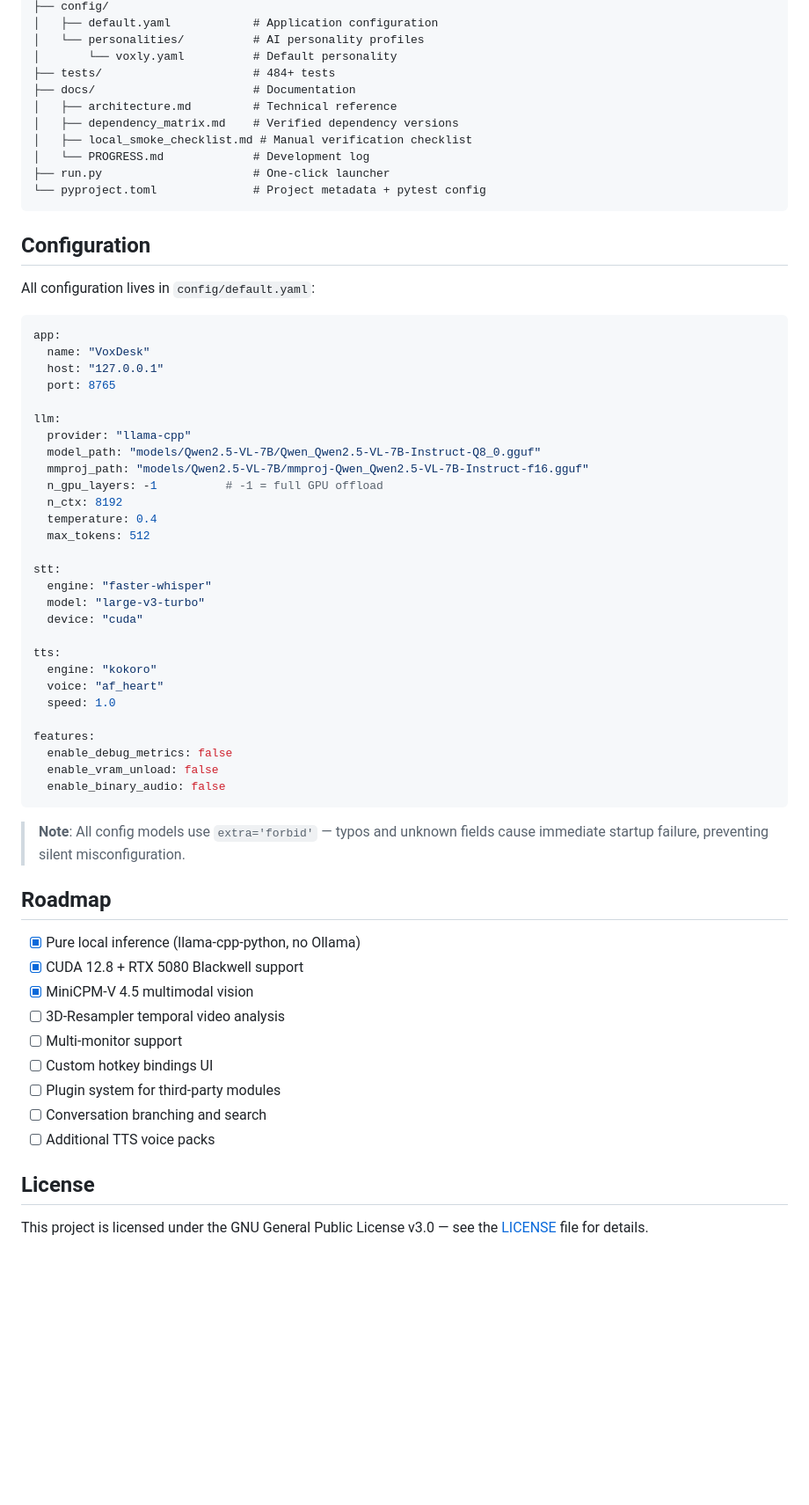
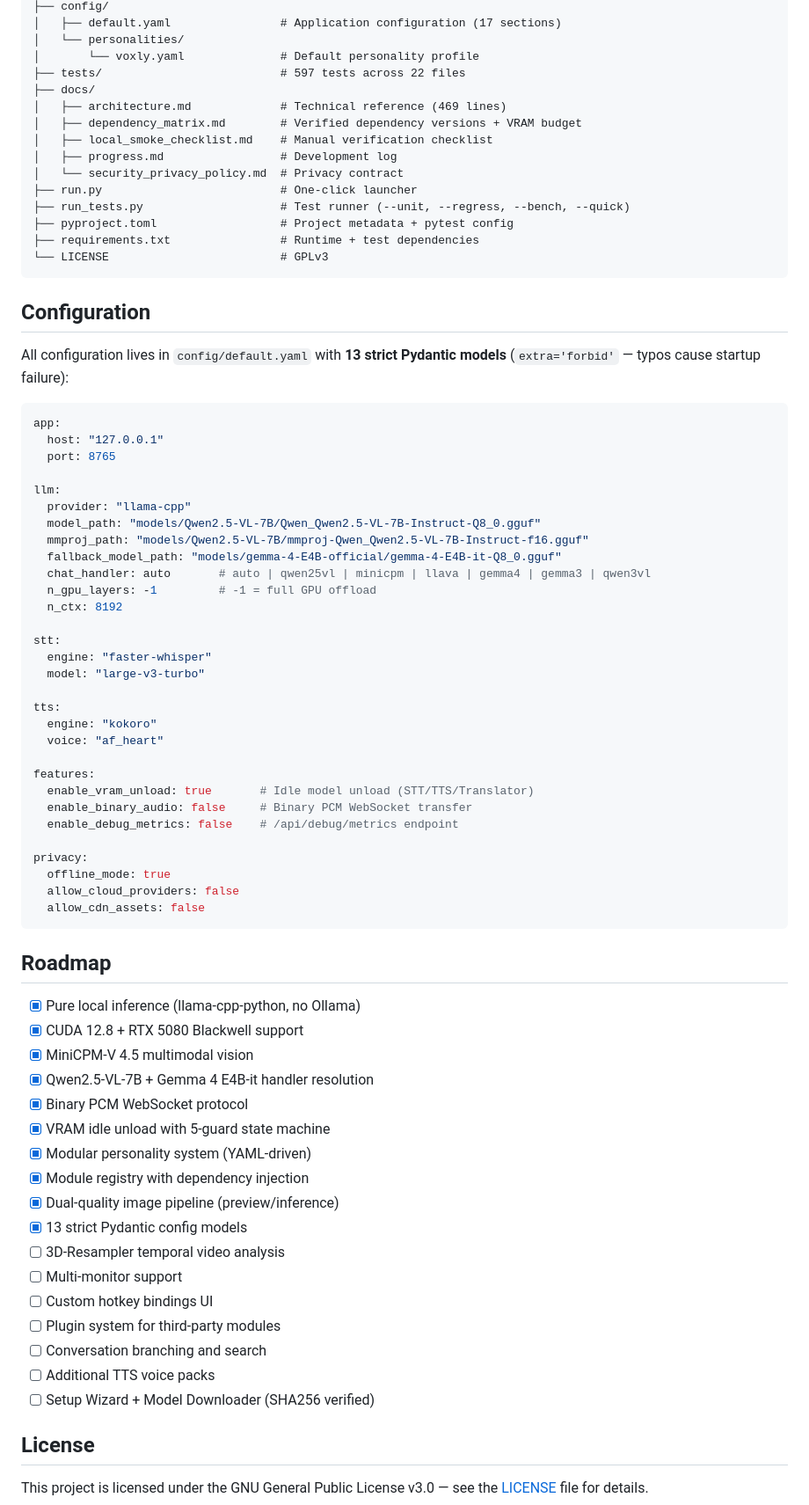
Before and after one commit to AxelXoket/VoxDesk, a Markdown page: README.md, the part around one of its changes. Shown at 88% size. Rendered like a GitHub page; blank space fills up the shorter version.

Commit message:
Update : Documentation and README
Details : docs/progress.md

````diff
--- a/README.md
+++ b/README.md
@@ -221,24 +314,27 @@ VoxDesk/
 ├── config/
-│   ├── default.yaml            # Application configuration
-│   └── personalities/          # AI personality profiles
-│       └── voxly.yaml          # Default personality
-├── tests/                      # 484+ tests
-├── docs/                       # Documentation
-│   ├── architecture.md         # Technical reference
-│   ├── dependency_matrix.md    # Verified dependency versions
-│   ├── local_smoke_checklist.md # Manual verification checklist
-│   └── PROGRESS.md             # Development log
-├── run.py                      # One-click launcher
-└── pyproject.toml              # Project metadata + pytest config
+│   ├── default.yaml                # Application configuration (17 sections)
+│   └── personalities/
+│       └── voxly.yaml              # Default personality profile
+├── tests/                          # 597 tests across 22 files
+├── docs/
+│   ├── architecture.md             # Technical reference (469 lines)
+│   ├── dependency_matrix.md        # Verified dependency versions + VRAM budget
+│   ├── local_smoke_checklist.md    # Manual verification checklist
+│   ├── progress.md                 # Development log
+│   └── security_privacy_policy.md  # Privacy contract
+├── run.py                          # One-click launcher
+├── run_tests.py                    # Test runner (--unit, --regress, --bench, --quick)
+├── pyproject.toml                  # Project metadata + pytest config
+├── requirements.txt                # Runtime + test dependencies
+└── LICENSE                         # GPLv3
 ```
 
 ## Configuration
 
-All configuration lives in `config/default.yaml`:
+All configuration lives in `config/default.yaml` with **13 strict Pydantic models** (`extra='forbid'` — typos cause startup failure):
 
 ```yaml
 app:
-  name: "VoxDesk"
   host: "127.0.0.1"
   port: 8765
 
@@ -246,40 +342,49 @@ llm:
   provider: "llama-cpp"
   model_path: "models/Qwen2.5-VL-7B/Qwen_Qwen2.5-VL-7B-Instruct-Q8_0.gguf"
   mmproj_path: "models/Qwen2.5-VL-7B/mmproj-Qwen_Qwen2.5-VL-7B-Instruct-f16.gguf"
-  n_gpu_layers: -1          # -1 = full GPU offload
+  fallback_model_path: "models/gemma-4-E4B-official/gemma-4-E4B-it-Q8_0.gguf"
+  chat_handler: auto       # auto | qwen25vl | minicpm | llava | gemma4 | gemma3 | qwen3vl
+  n_gpu_layers: -1         # -1 = full GPU offload
   n_ctx: 8192
-  temperature: 0.4
-  max_tokens: 512
 
 stt:
   engine: "faster-whisper"
   model: "large-v3-turbo"
-  device: "cuda"
 
 tts:
   engine: "kokoro"
   voice: "af_heart"
-  speed: 1.0
 
 features:
-  enable_debug_metrics: false
-  enable_vram_unload: false
-  enable_binary_audio: false
+  enable_vram_unload: true       # Idle model unload (STT/TTS/Translator)
+  enable_binary_audio: false     # Binary PCM WebSocket transfer
+  enable_debug_metrics: false    # /api/debug/metrics endpoint
+
+privacy:
+  offline_mode: true
+  allow_cloud_providers: false
+  allow_cdn_assets: false
 ```
-
-> **Note**: All config models use `extra='forbid'` — typos and unknown fields cause immediate startup failure, preventing silent misconfiguration.
 
 ## Roadmap
 
 - [x] Pure local inference (llama-cpp-python, no Ollama)
 - [x] CUDA 12.8 + RTX 5080 Blackwell support
 - [x] MiniCPM-V 4.5 multimodal vision
+- [x] Qwen2.5-VL-7B + Gemma 4 E4B-it handler resolution
+- [x] Binary PCM WebSocket protocol
+- [x] VRAM idle unload with 5-guard state machine
+- [x] Modular personality system (YAML-driven)
+- [x] Module registry with dependency injection
+- [x] Dual-quality image pipeline (preview/inference)
+- [x] 13 strict Pydantic config models
 - [ ] 3D-Resampler temporal video analysis
 - [ ] Multi-monitor support
 - [ ] Custom hotkey bindings UI
 - [ ] Plugin system for third-party modules
 - [ ] Conversation branching and search
 - [ ] Additional TTS voice packs
+- [ ] Setup Wizard + Model Downloader (SHA256 verified)
 
 ## License
 
````
Also changed, not shown: other parts of README.md (+176 -83 lines), docs/architecture.md (+3 -3 lines), docs/dependency_matrix.md (+1 -1 lines).
